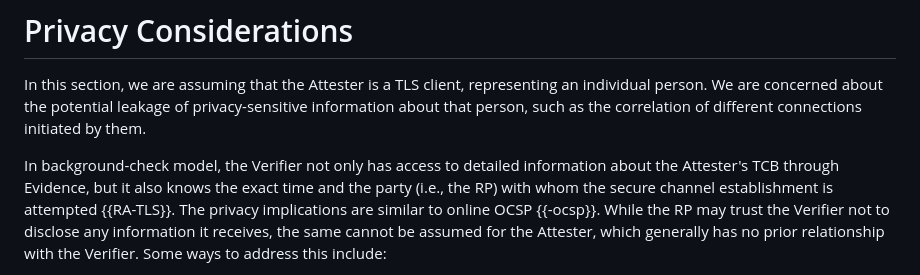
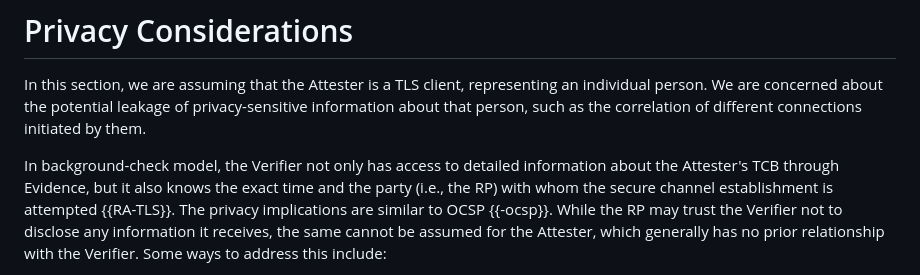
Before and after one commit to tls-attestation/exported-attestation, a Markdown page: draft-fossati-tls-exported-attestation.md, the part around the change. Drawn GitHub-style.

Commit message:
Remove online with OCSP
Co-authored-by: Ionuț Mihalcea <ionut.mihalcea@arm.com>

```diff
--- a/draft-fossati-tls-exported-attestation.md
+++ b/draft-fossati-tls-exported-attestation.md
@@ -330,7 +330,7 @@ In this section, we are assuming that the Attester is a TLS client, representing
 We are concerned about the potential leakage of privacy-sensitive information about that person, such as the correlation of different connections initiated by them.
 
 In background-check model, the Verifier not only has access to detailed information about the Attester's TCB through Evidence, but it also knows the exact time and the party (i.e., the RP) with whom the secure channel establishment is attempted {{RA-TLS}}.
-The privacy implications are similar to online OCSP {{-ocsp}}.
+The privacy implications are similar to OCSP {{-ocsp}}.
 While the RP may trust the Verifier not to disclose any information it receives, the same cannot be assumed for the Attester, which generally has no prior relationship with the Verifier.
 Some ways to address this include:
 
```
